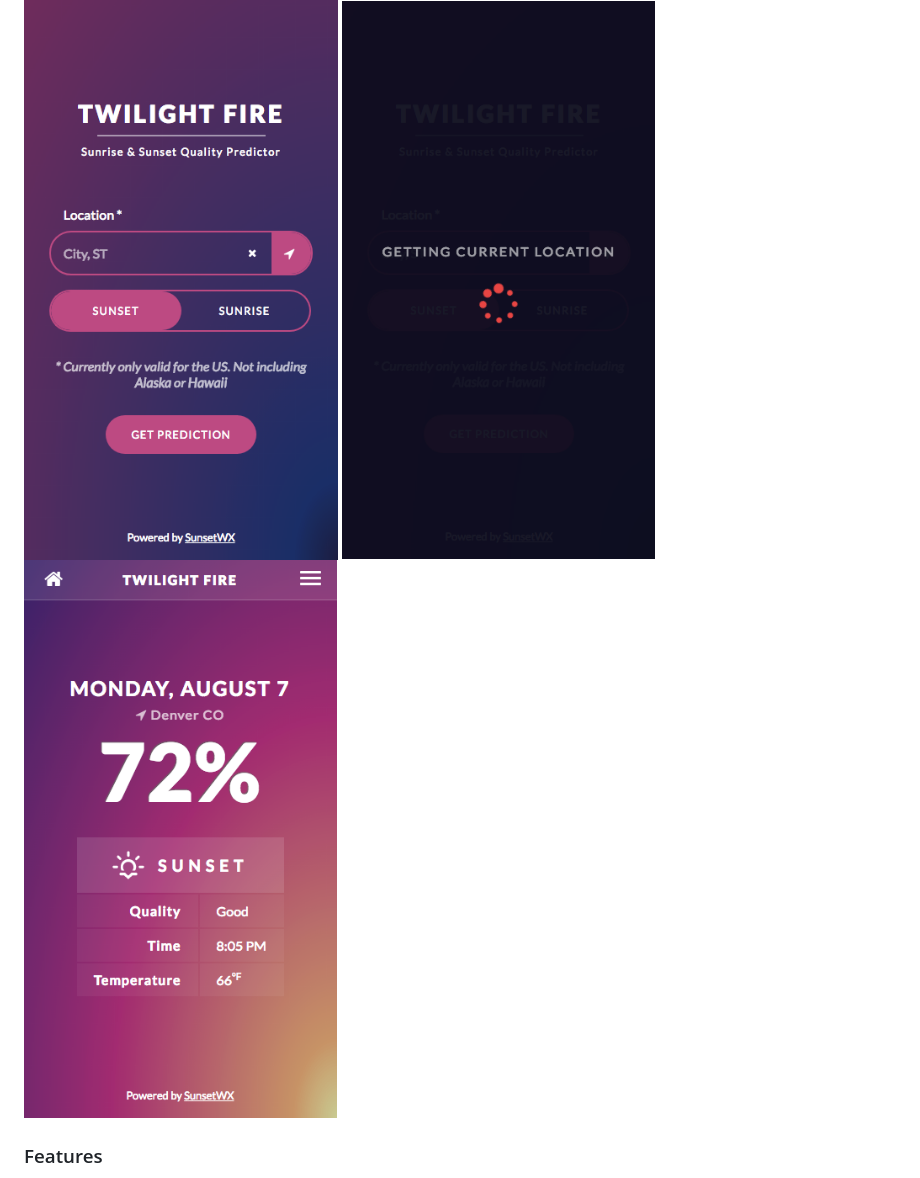
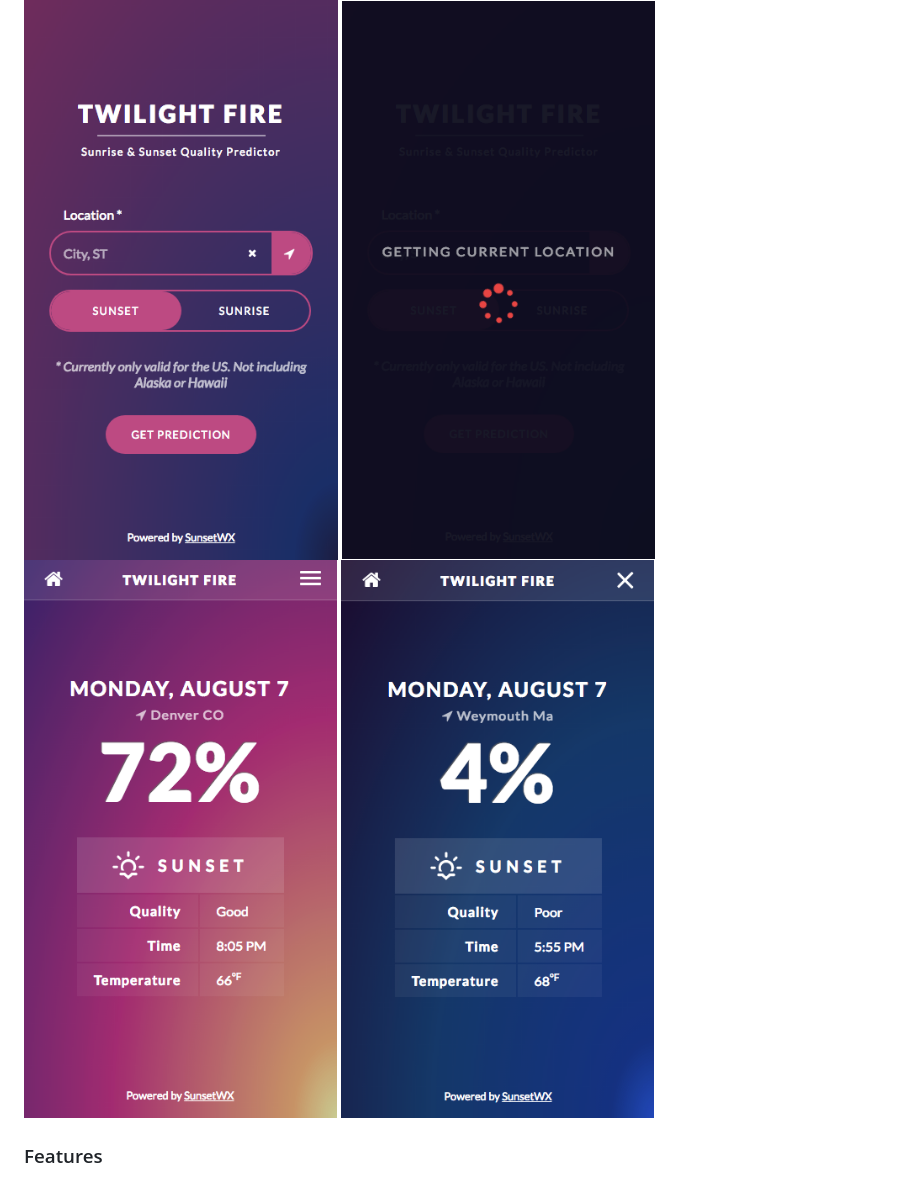
Before and after one commit to michaelablackham/thinkful-sunset, a Markdown page: README.md, the part around the change. Drawn GitHub-style; pictures changed too: src/screenshots/result-2.png (added).

Commit message:
revisions to screenshots

```diff
--- a/README.md
+++ b/README.md
@@ -13,7 +13,8 @@ This is especially helpful for photographers or even runner who want to catch th
 
 ![Walkthrough](src/screenshots/home.png)
 ![Walkthrough](src/screenshots/loading.png)
-![Walkthrough](src/screenshots/results.png)
+![Walkthrough](src/screenshots/result-1.png)
+![Walkthrough](src/screenshots/result-2.png)
 
 ### Features
   - HTML
```
Also changed, not shown: src/screenshots/result-1.png (renamed from src/screenshots/results.png).
